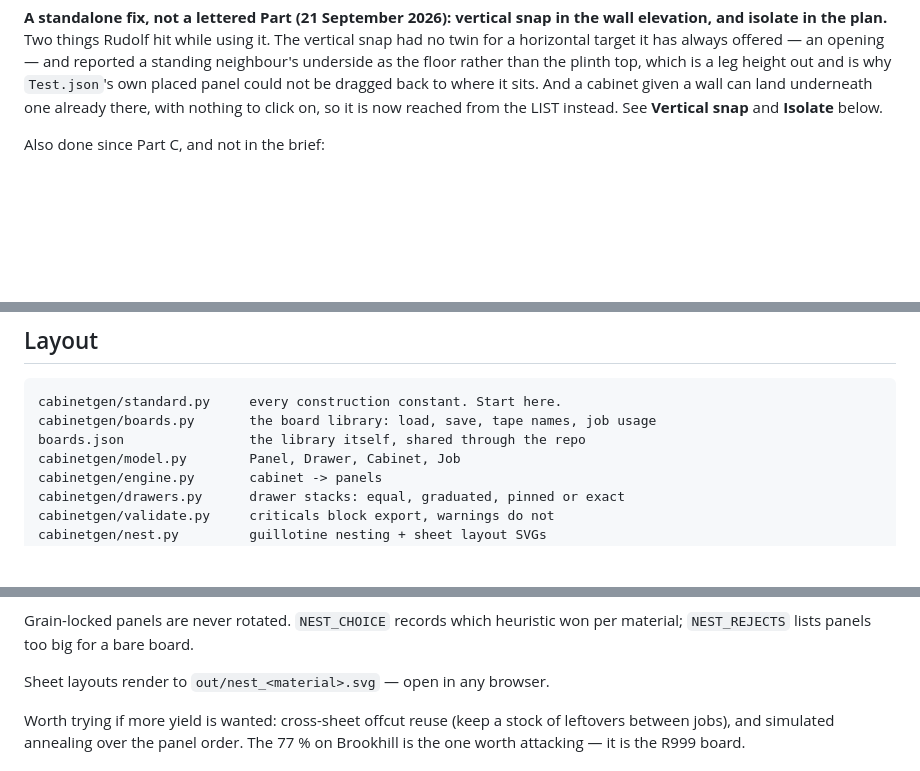
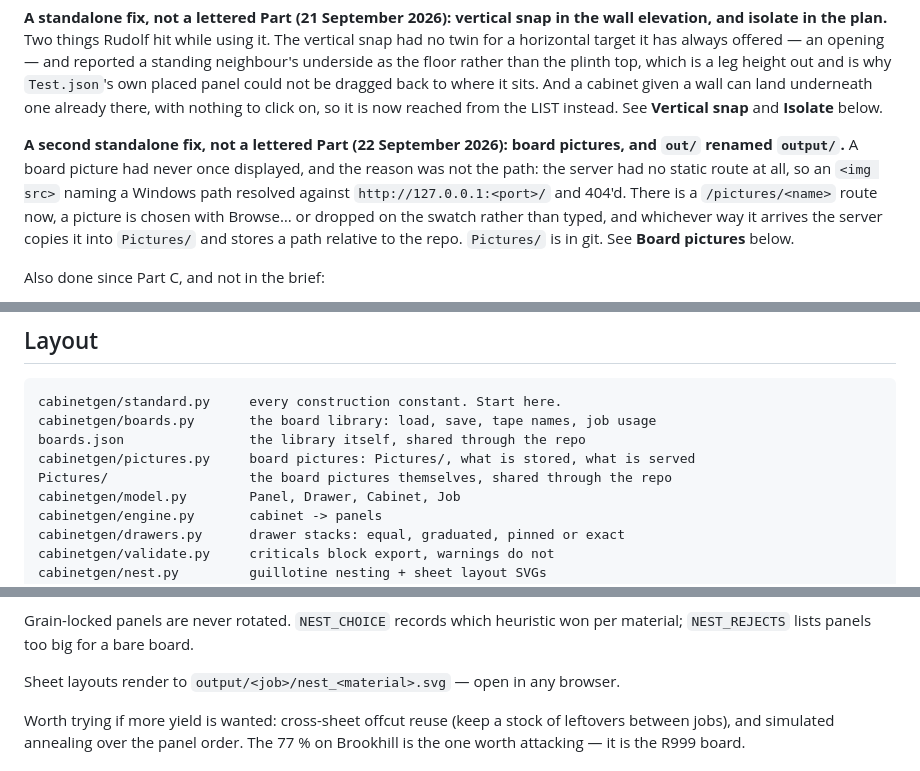
Before and after one commit to RudolfSwanepoel/cupboard-generator, a Markdown page: CLAUDE.md, 3 parts joined by grey strips. Drawn GitHub-style; blank space fills up the shorter version.

```diff
--- a/CLAUDE.md
+++ b/CLAUDE.md
@@ -100,6 +101,15 @@ floor rather than the plinth top, which is a leg height out and is why
 a cabinet given a wall can land underneath one already there, with nothing to
 click on, so it is now reached from the LIST instead. See **Vertical snap** and
 **Isolate** below.
+
+**A second standalone fix, not a lettered Part (22 September 2026): board
+pictures, and `out/` renamed `output/`.** A board picture had never once
+displayed, and the reason was not the path: the server had no static route at
+all, so an `<img src>` naming a Windows path resolved against
+`http://127.0.0.1:<port>/` and 404'd. There is a `/pictures/<name>` route now,
+a picture is chosen with Browse… or dropped on the swatch rather than typed,
+and whichever way it arrives the server copies it into `Pictures/` and stores a
+path relative to the repo. `Pictures/` is in git. See **Board pictures** below.
 
 Also done since Part C, and not in the brief:
 
@@ -199,6 +209,8 @@ drawn side by side, not a view of the room.
 cabinetgen/standard.py     every construction constant. Start here.
 cabinetgen/boards.py       the board library: load, save, tape names, job usage
 boards.json                the library itself, shared through the repo
+cabinetgen/pictures.py     board pictures: Pictures/, what is stored, what is served
+Pictures/                  the board pictures themselves, shared through the repo
 cabinetgen/model.py        Panel, Drawer, Cabinet, Job
 cabinetgen/engine.py       cabinet -> panels
 cabinetgen/drawers.py      drawer stacks: equal, graduated, pinned or exact
@@ -1092,7 +1177,7 @@ about 0.3 s) and keeps the fewest sheets. On the October job it lands on
 Grain-locked panels are never rotated. `NEST_CHOICE` records which heuristic
 won per material; `NEST_REJECTS` lists panels too big for a bare board.
 
-Sheet layouts render to `out/nest_<material>.svg` — open in any browser.
+Sheet layouts render to `output/<job>/nest_<material>.svg` — open in any browser.
 
 Worth trying if more yield is wanted: cross-sheet offcut reuse (keep a stock of
 leftovers between jobs), and simulated annealing over the panel order. The
```
Also changed, not shown: other parts of CLAUDE.md (+75 -1 lines), Claude outputs/stop-board-pictures-output-folder-2026-09-22.md (added, +218 -0 lines).
